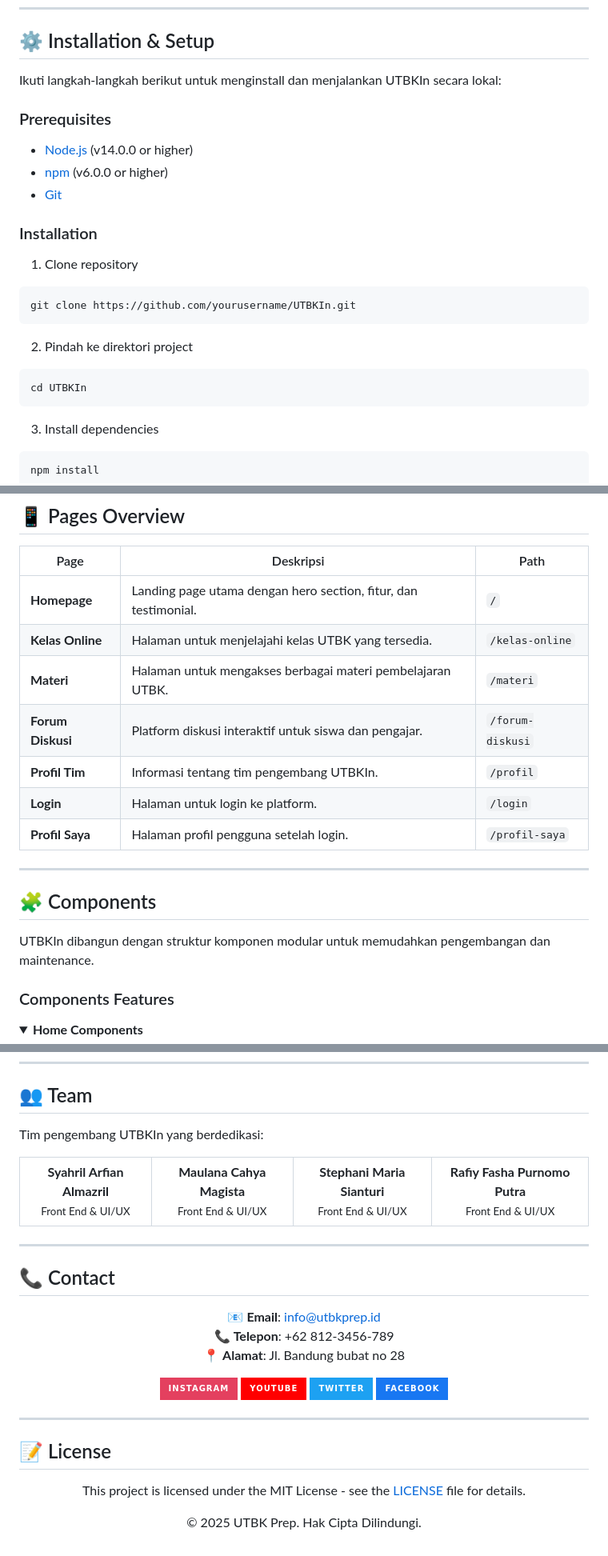
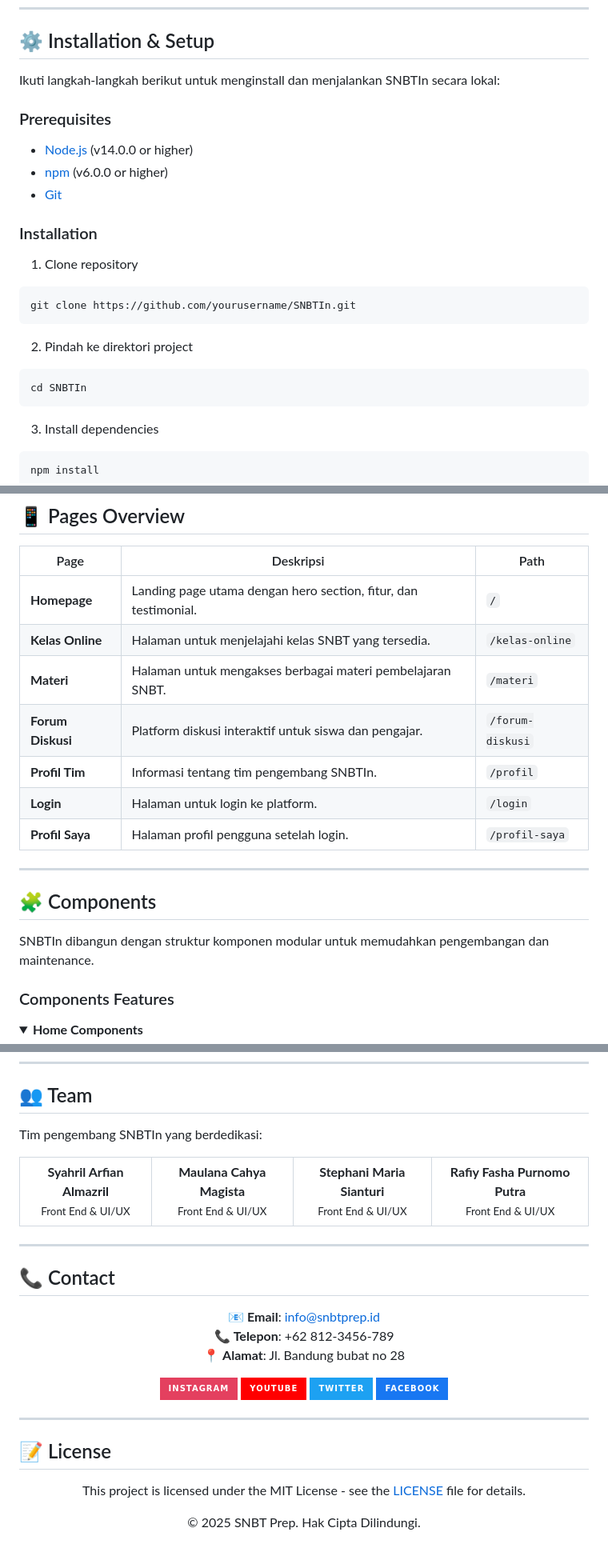
Before and after one commit to Arfazrll/SNBTIn, a Markdown page: README.md, 3 parts joined by grey strips. Shown: that part at 80% size. Drawn GitHub-style; folded sections open; badges without logos.

````diff
--- a/README.md
+++ b/README.md
@@ -207,7 +207,7 @@ UTBKIN/
 ---
 
 ## ⚙️ Installation & Setup
-Ikuti langkah-langkah berikut untuk menginstall dan menjalankan UTBKIn secara lokal:
+Ikuti langkah-langkah berikut untuk menginstall dan menjalankan SNBTIn secara lokal:
 
 ### Prerequisites
 - [Node.js](https://nodejs.org/en/) (v14.0.0 or higher)
@@ -217,12 +217,12 @@ Ikuti langkah-langkah berikut untuk menginstall dan menjalankan UTBKIn secara lo
 ### Installation
 1. Clone repository
 ```bash
-git clone https://github.com/yourusername/UTBKIn.git
+git clone https://github.com/yourusername/SNBTIn.git
 ```
 
 2. Pindah ke direktori project
 ```bash
-cd UTBKIn
+cd SNBTIn
 ```
 
 3. Install dependencies
@@ -268,17 +268,17 @@ npm run dev
 | Page | Deskripsi | Path |
 |------|-----------|------|
 | **Homepage** | Landing page utama dengan hero section, fitur, dan testimonial. | `/` |
-| **Kelas Online** | Halaman untuk menjelajahi kelas UTBK yang tersedia. | `/kelas-online` |
-| **Materi** | Halaman untuk mengakses berbagai materi pembelajaran UTBK. | `/materi` |
+| **Kelas Online** | Halaman untuk menjelajahi kelas SNBT yang tersedia. | `/kelas-online` |
+| **Materi** | Halaman untuk mengakses berbagai materi pembelajaran SNBT. | `/materi` |
 | **Forum Diskusi** | Platform diskusi interaktif untuk siswa dan pengajar. | `/forum-diskusi` |
-| **Profil Tim** | Informasi tentang tim pengembang UTBKIn. | `/profil` |
+| **Profil Tim** | Informasi tentang tim pengembang SNBTIn. | `/profil` |
 | **Login** | Halaman untuk login ke platform. | `/login` |
 | **Profil Saya** | Halaman profil pengguna setelah login. | `/profil-saya` |
 
 ---
 
 ## 🧩 Components
-UTBKIn dibangun dengan struktur komponen modular untuk memudahkan pengembangan dan maintenance.
+SNBTIn dibangun dengan struktur komponen modular untuk memudahkan pengembangan dan maintenance.
 
 ### Components Features
 <details>
@@ -441,7 +441,7 @@ Panduan untuk deployment aplikasi (inferred).
 ---
 
 ## 👥 Team
-Tim pengembang UTBKIn yang berdedikasi:
+Tim pengembang SNBTIn yang berdedikasi:
 
 <div align="center">
 <table>
@@ -471,7 +471,7 @@ Tim pengembang UTBKIn yang berdedikasi:
 ## 📞 Contact
 <div align="center">
 
-📧 **Email**: info@utbkprep.id
+📧 **Email**: info@snbtprep.id
 📞 **Telepon**: +62 812-3456-789
 📍 **Alamat**: Jl. Bandung bubat no 28
 
@@ -489,6 +489,6 @@ Tim pengembang UTBKIn yang berdedikasi:
 
 This project is licensed under the MIT License - see the [LICENSE](LICENSE) file for details.
 
-© 2025 UTBK Prep. Hak Cipta Dilindungi.
+© 2025 SNBT Prep. Hak Cipta Dilindungi.
 
 </div>
````
Also changed, not shown: other parts of README.md (+11 -11 lines).
